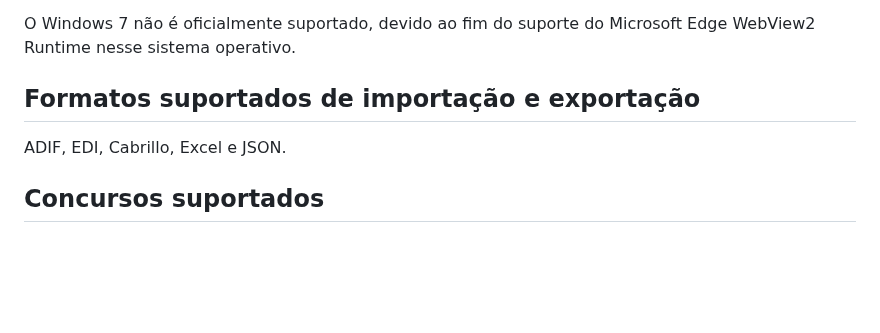
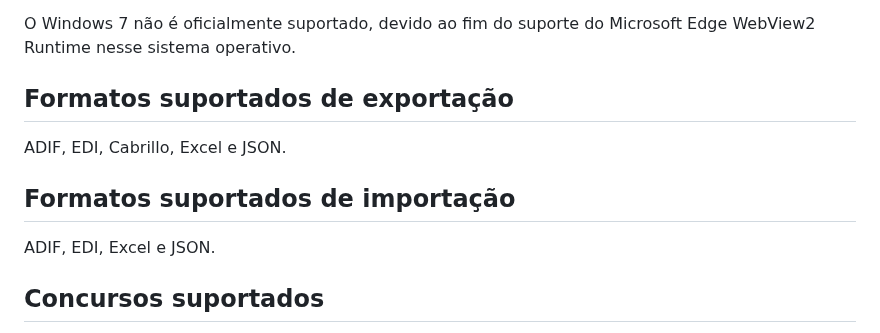
Before and after one commit to ct1eni/ENI-VULogger, a Markdown page: README.md, the part around the change. Rendered like a GitHub page; blank space fills up the shorter version.

```diff
--- a/README.md
+++ b/README.md
@@ -29,9 +29,13 @@ O ENI-VULogger é suportado em:
 O Windows 7 não é oficialmente suportado, devido ao fim do suporte do
 Microsoft Edge WebView2 Runtime nesse sistema operativo.
 
-## Formatos suportados de importação e exportação
+## Formatos suportados de exportação
 
 ADIF, EDI, Cabrillo, Excel e JSON.
+
+## Formatos suportados de importação
+
+ADIF, EDI, Excel e JSON.
 
 ## Concursos suportados
 
```
